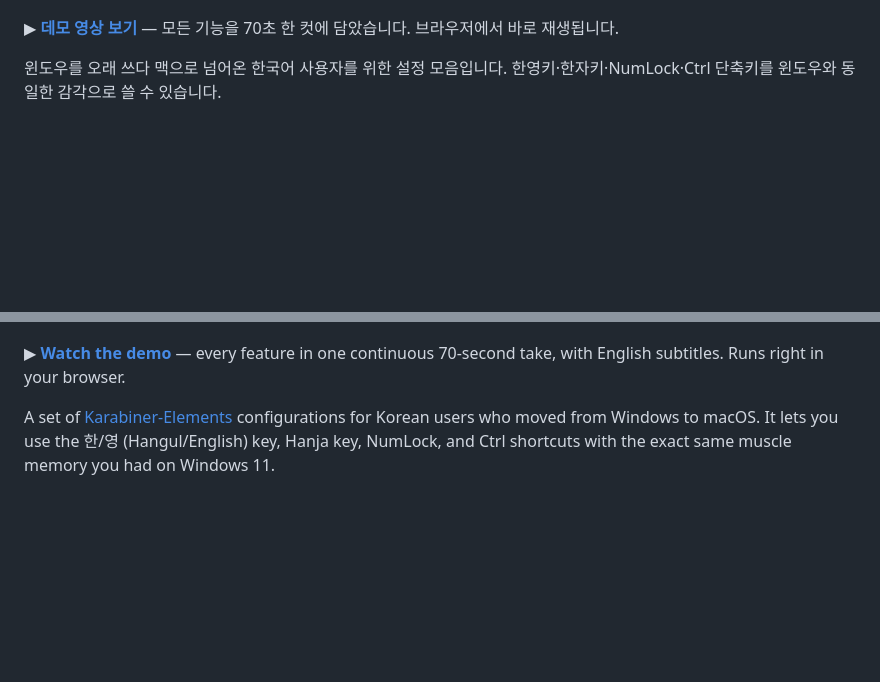
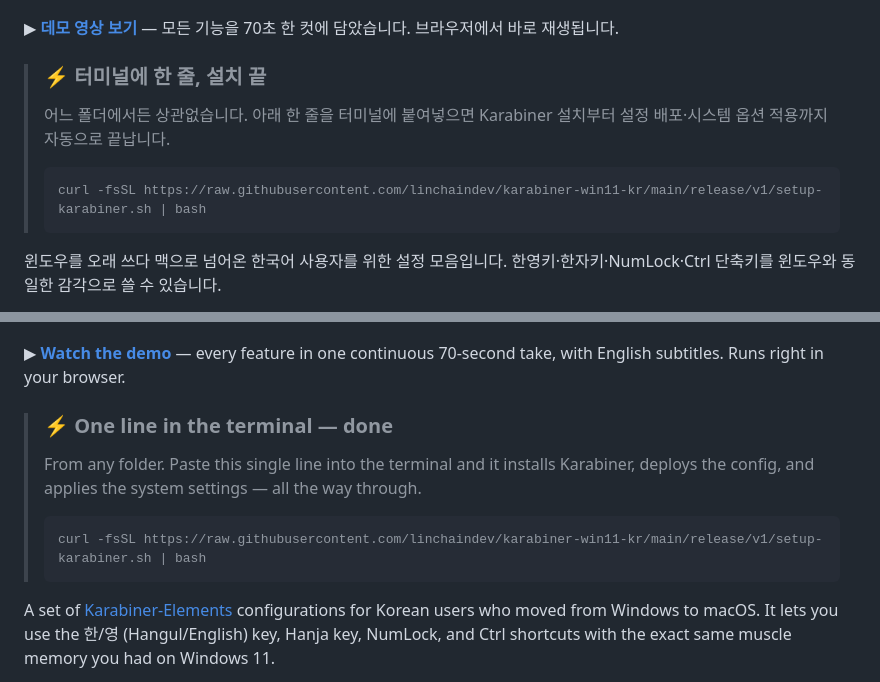
Before and after one commit to linchaindev/karabiner-win11-kr, a Markdown page: README.md, 2 parts joined by grey strips. GitHub-like rendering; blank space fills up the shorter version.

Commit message:
docs: highlight the from-anywhere one-line terminal setup
Add a callout under the demo link in both languages: paste one line in the
terminal from any folder and install + config + system settings are done.

Co-Authored-By: Claude Opus 4.8 (1M context) <noreply@anthropic.com>
Claude-Session: https://claude.ai/code/session_01LBpp5qvmJuL88qoVzWyqgz

````diff
--- a/README.md
+++ b/README.md
@@ -13,6 +13,13 @@
 [![karabiner-win11-kr 데모](demo/poster-ko.png)](https://linchaindev.github.io/karabiner-win11-kr/demo/ko.html)
 
 ▶︎ **[데모 영상 보기](https://linchaindev.github.io/karabiner-win11-kr/demo/ko.html)** — 모든 기능을 70초 한 컷에 담았습니다. 브라우저에서 바로 재생됩니다.
+
+> ### ⚡ 터미널에 한 줄, 설치 끝
+> 어느 폴더에서든 상관없습니다. 아래 한 줄을 터미널에 붙여넣으면 Karabiner 설치부터 설정 배포·시스템 옵션 적용까지 자동으로 끝납니다.
+>
+> ```bash
+> curl -fsSL https://raw.githubusercontent.com/linchaindev/karabiner-win11-kr/main/release/v1/setup-karabiner.sh | bash
+> ```
 
 윈도우를 오래 쓰다 맥으로 넘어온 한국어 사용자를 위한 설정 모음입니다. 한영키·한자키·NumLock·Ctrl 단축키를 윈도우와 동일한 감각으로 쓸 수 있습니다.
 
@@ -128,6 +135,13 @@ MIT
 
 ▶︎ **[Watch the demo](https://linchaindev.github.io/karabiner-win11-kr/demo/)** — every feature in one continuous 70-second take, with English subtitles. Runs right in your browser.
 
+> ### ⚡ One line in the terminal — done
+> From any folder. Paste this single line into the terminal and it installs Karabiner, deploys the config, and applies the system settings — all the way through.
+>
+> ```bash
+> curl -fsSL https://raw.githubusercontent.com/linchaindev/karabiner-win11-kr/main/release/v1/setup-karabiner.sh | bash
+> ```
+
 A set of [Karabiner-Elements](https://karabiner-elements.pqrs.org/) configurations for Korean users who moved from Windows to macOS. It lets you use the 한/영 (Hangul/English) key, Hanja key, NumLock, and Ctrl shortcuts with the exact same muscle memory you had on Windows 11.
 
 It's especially handy if you plug an external keyboard with a numeric keypad into a MacBook — the NumLock toggle and keypad cursor navigation (Home/End/PgUp/PgDn/arrows/Del) come back to life just like on Windows, so that keypad stops being dead weight. And because Korean/English switching rides the native macOS input-source path, the IME never gets stuck — the switch is seamless, even mid-sentence.
````
